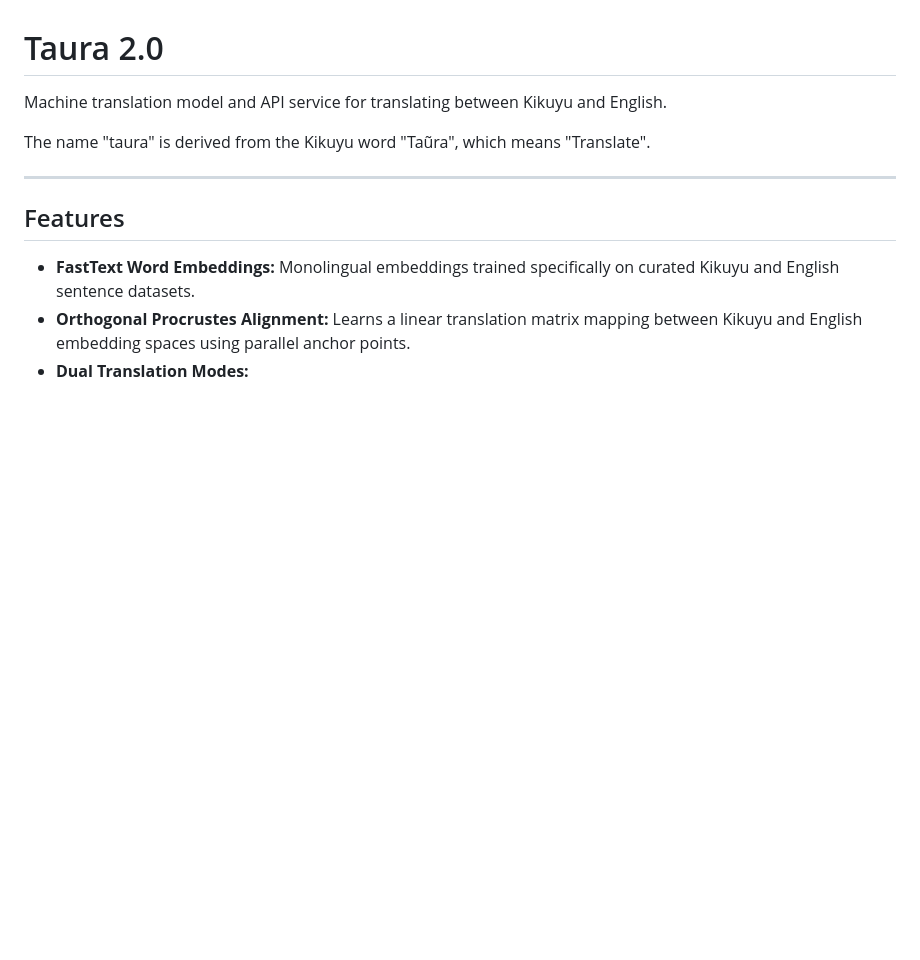
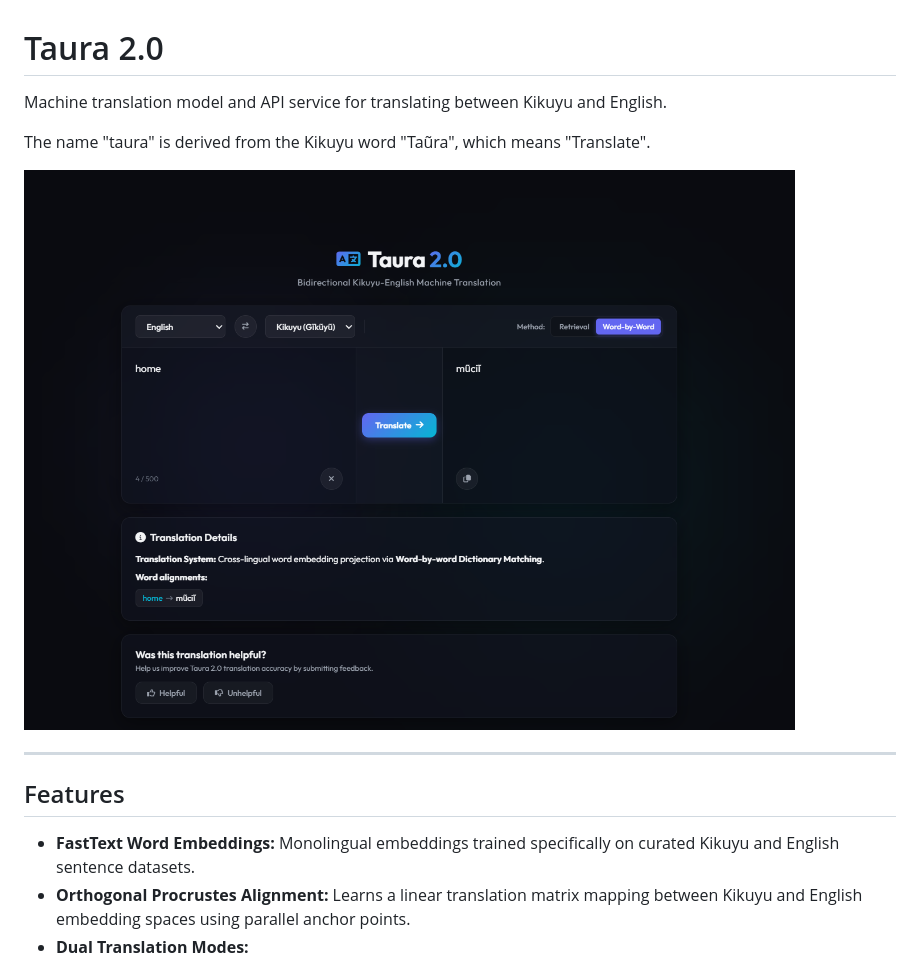
Before and after one commit to Garnet-Owl/taura-2.0, a Markdown page: README.md, the part around the change. GitHub-like rendering; pictures changed too: data/assets/taura-iu-screenshot.png (added); blank space fills up the shorter version.

Commit message:
Add translation web UI screenshot to README

```diff
--- a/README.md
+++ b/README.md
@@ -3,6 +3,8 @@
 Machine translation model and API service for translating between Kikuyu and English.
 
 The name "taura" is derived from the Kikuyu word "Taũra", which means "Translate".
+
+![Taura 2.0 Web UI](data/assets/taura-iu-screenshot.png)
 
 ---
 
```
Also changed, not shown: CHANGELOG.md (+1 -0 lines).
